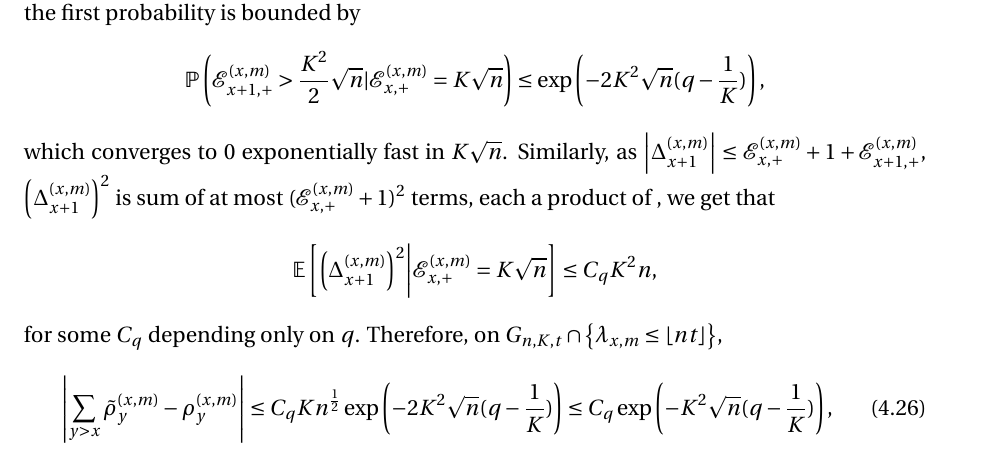
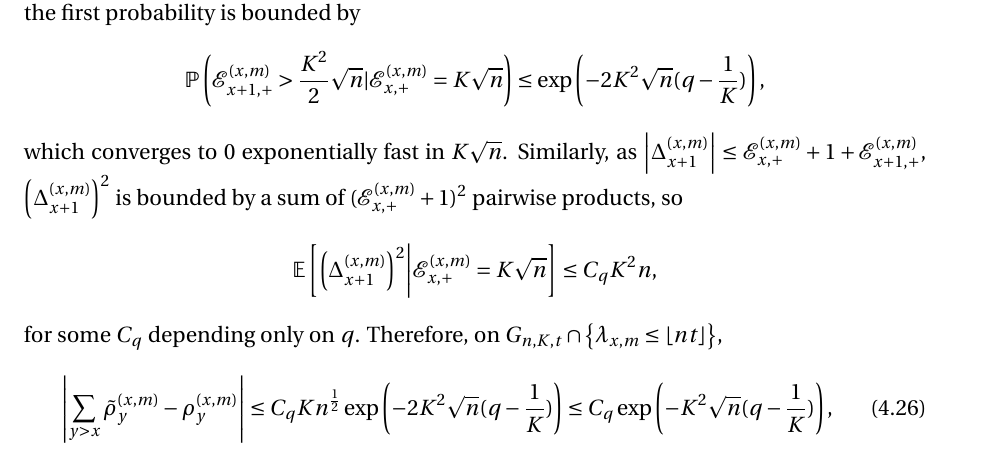
Before and after one commit to Feliconut/sirw-research, a LaTeX paper (paper-draft/master.tex): part of page 22 of 23, cut so that both start at the same text. Compiled offline with pdfLaTeX.

Commit message:
minor changes to page 20-21

```diff
--- a/paper-draft/master.tex
+++ b/paper-draft/master.tex
@@ -1109,7 +1108,7 @@
 			&\le \exp\left( - 2 K^2 \sqrt{n}(q - \frac{1}{K})  \right)
 			,
 		\end{align*}
-		which converges to $0$ exponentially fast in $K \sqrt{n}$. Similarly, as $\abs{\Delta_{x+1}^{(x,m)}} \leq  \mathcal{E}_{x,+}^{(x,m)}+1 + \mathcal{E}_{x+1,+}^{(x,m)}$,  $ \left(\Delta_{x+1}^{(x,m)} \right)^2$ is sum of at most $ (\mathcal{E}_{x,+}^{(x,m)}+1)^2$ terms, each a product of , we get that
+		which converges to $0$ exponentially fast in $K \sqrt{n}$. Similarly, as $\abs{\Delta_{x+1}^{(x,m)}} \leq  \mathcal{E}_{x,+}^{(x,m)}+1 + \mathcal{E}_{x+1,+}^{(x,m)}$,  $ \left(\Delta_{x+1}^{(x,m)} \right)^2$ is bounded by a sum of $ (\mathcal{E}_{x,+}^{(x,m)}+1)^2$ pairwise products, so
 		\begin{align*}
 			\mathbb{E}\left[ \left(\Delta_{x+1}^{(x,m)}\right)^2 \middle| \mathcal{E}_{x,+}^{(x,m)} = K \sqrt{n}  \right]  \leq C_q K^2 n,
 		\end{align*}
```
Also changed, not shown: paper-draft/master.tex (1 more changed lines).
